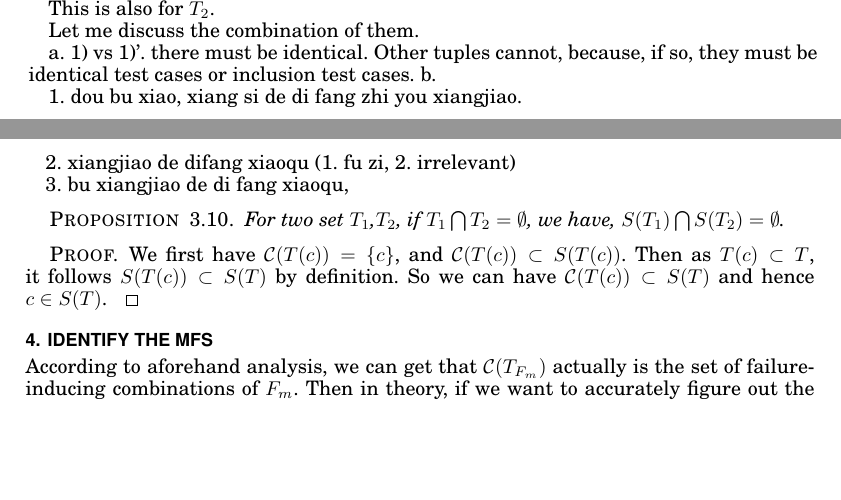
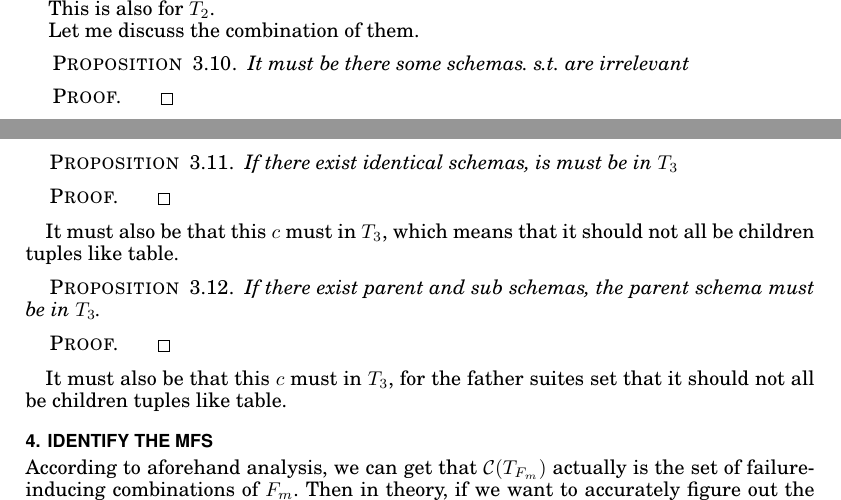
Before and after one commit to niuxintao/tosem-mfs-multiple, a LaTeX paper (v2-acmsmall-sample.tex): two parts of pages 8 and 9 of 24 before the commit and two parts of pages 8 and 9 of 25 after it, joined at a grey line, cut so that both start at the same text, the shorter picture padded with empty space. Compiled offline with pdfLaTeX.

Commit message:
4.18.22.48

```diff
--- a/v2-acmsmall-sample.tex
+++ b/v2-acmsmall-sample.tex
@@ -441,22 +441,28 @@ Without loss of generality, For $T_{1}$, their has three possibilities: $for c \
 This is also for $T_{2}$.
 
 Let me discuss the combination of them.
-
-a. 1) vs 1)'. there must be identical. Other tuples cannot, because, if so, they must be identical test cases or inclusion test cases.
-b.
-
-1. dou bu xiao, xiang si de di fang zhi you xiangjiao.
-
-2. xiangjiao de difang xiaoqu (1. fu zi, 2. irrelevant)
-
-3. bu xiangjiao de di fang xiaoqu,
+\begin{proposition}
+ It must be there some schemas. s.t. are irrelevant
+\end{proposition}
+\begin{proof}
+\end{proof}
 
 \begin{proposition}
- For two set $T_{1}$,$T_{2}$, if $T_{1} \bigcap T_{2} = \emptyset $, we have, $S(T_{1}) \bigcap S(T_{2}) = \emptyset$.
+If there exist identical schemas, is must be in $T_{3}$
 \end{proposition}
 \begin{proof}
- We first have $\mathcal{C}(T(c)) = \{c\}$, and $ \mathcal{C}(T(c)) \subset S(T(c)) $. Then as $T(c) \subset T$, it follows $S(T(c)) \subset S(T)$ by definition. So we can have $\mathcal{C}(T(c)) \subset S(T) $ and hence $c \in S(T)$.
 \end{proof}
+
+It must also be that this $c$ must in $T_{3}$, which means that it should not all be children tuples like table.
+
+
+\begin{proposition}
+If there exist parent and sub schemas, the parent schema must be in $T_{3}$.
+\end{proposition}
+\begin{proof}
+\end{proof}
+
+It must also be that this $c$ must in $T_{3}$, for the father suites set that it should not all be children tuples like table.
 
 
 \section{Identify the MFS}
```
Also changed, not shown: v2-acmsmall-sample.pdf, v2-acmsmall-sample.tex (2 more changed lines), 4 other files.
